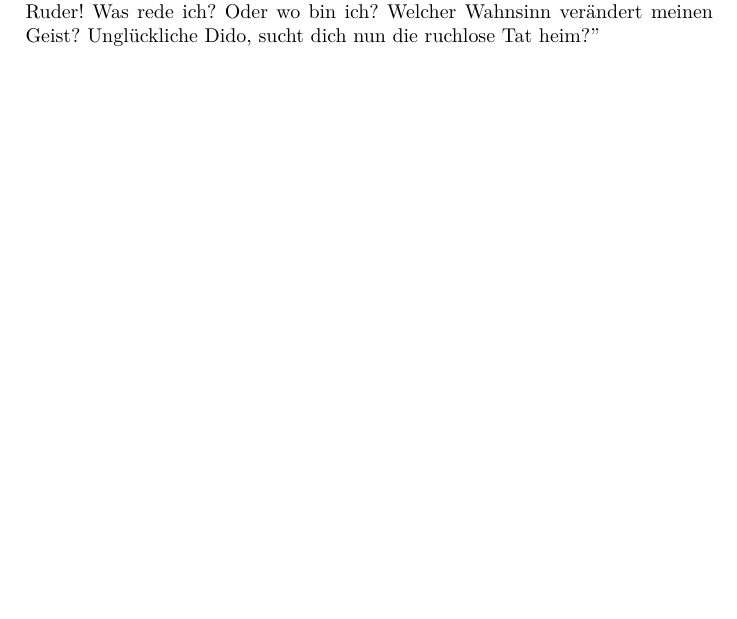
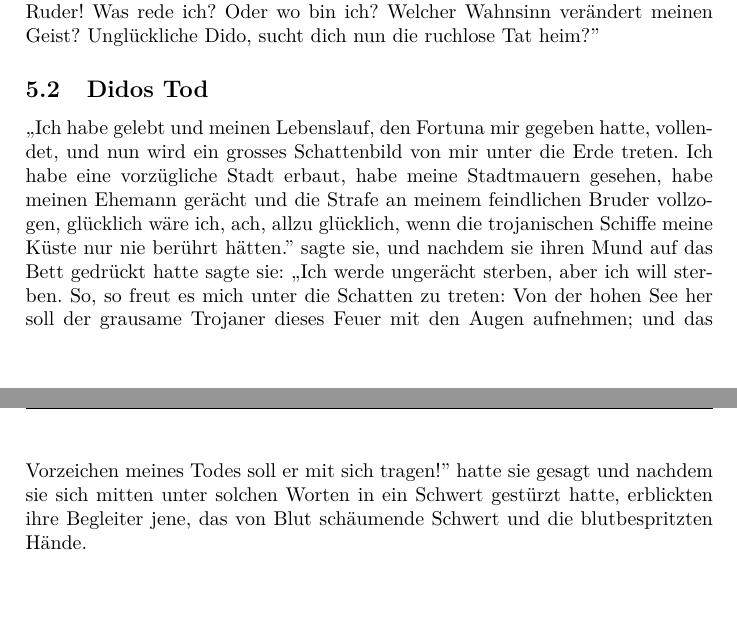
Before and after one commit to niccantieni/bks-lateintexte, a LaTeX document (latein-texte.tex): part of page 6 of 6 before the commit and two parts of pages 6 and 7 of 7 after it, the two joined at a grey line, cut so that both start at the same text, the shorter picture padded with empty space. Compiled offline with pdfLaTeX.

Commit message:
Added Didos Tod

```diff
--- a/latein-texte.tex
+++ b/latein-texte.tex
@@ -200,6 +200,8 @@ Und schon lag auf der linken Seite das Samos der Juno (sowohl Delos als auch Par
 \subsection{Die verlassene Dido}
 Als die Königin vom Wachturm aus das erste Licht aufkommen, die Flotte mit gleichgerichteten Segeln auslaufen sah und die Küste und den Hafen leer ohne Ruderknechte bemerkte, schlug sie sich drei- und viermal mit der Hand auf ihre schöne Brust, raufte sich die blonden Haare und sagte: ,,Beim Jupiter! Dieser wird gehen und sollte der Fremdling mit meiner Herrschaft sein Spiel getrieben haben? Geht, bringt schnell Feuer herbei, gebt die Waffen aus, legt euch in die Ruder! Was rede ich? Oder wo bin ich? Welcher Wahnsinn verändert meinen Geist? Unglückliche Dido, sucht dich nun die ruchlose Tat heim?''
 
+\subsection{Didos Tod}
+,,Ich habe gelebt und meinen Lebenslauf, den Fortuna mir gegeben hatte, vollendet, und nun wird ein grosses Schattenbild von mir unter die Erde treten. Ich habe eine vorzügliche Stadt erbaut, habe meine Stadtmauern gesehen, habe meinen Ehemann gerächt und die Strafe an meinem feindlichen Bruder vollzogen, glücklich wäre ich, ach, allzu glücklich, wenn die trojanischen Schiffe meine Küste nur nie berührt hätten.'' sagte sie, und nachdem sie ihren Mund auf das Bett gedrückt hatte sagte sie: ,,Ich werde ungerächt sterben, aber ich will sterben. So, so freut es mich unter die Schatten zu treten: Von der hohen See her soll der grausame Trojaner dieses Feuer mit den Augen aufnehmen; und das Vorzeichen meines Todes soll er mit sich tragen!'' hatte sie gesagt und nachdem sie sich mitten unter solchen Worten in ein Schwert gestürzt hatte, erblickten ihre Begleiter jene, das von Blut schäumende Schwert und die blutbespritzten Hände.
 
 
 
```
Also changed, not shown: latein-texte.pdf.
